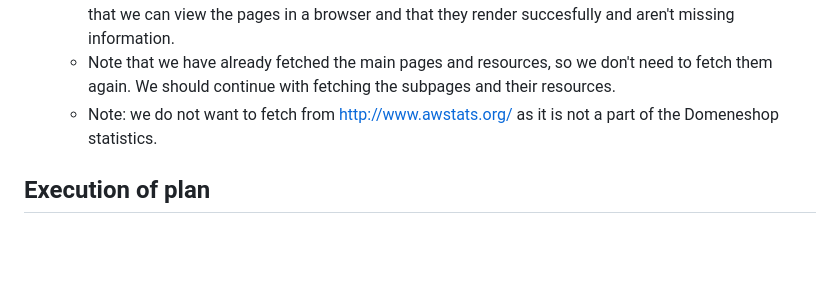
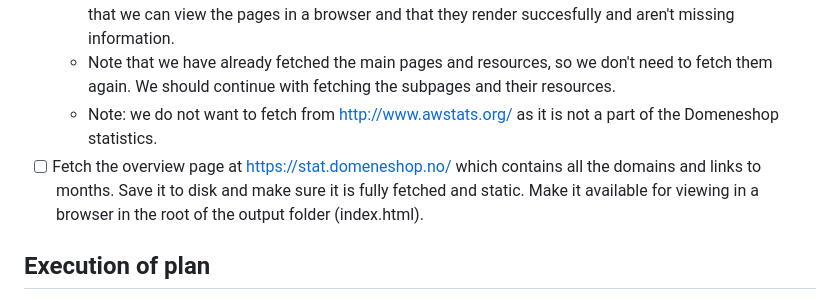
Before and after one commit to kjetilhartveit/task-save-domeneshop-stats, a Markdown page: AGENTS.md, the part around the change. GitHub-like rendering; blank space fills up the shorter version.

Commit message:
docs(plan): update plan

```diff
--- a/AGENTS.md
+++ b/AGENTS.md
@@ -21,6 +21,7 @@ What is essential though is that the pages might need authentication to be read/
   - [x] Run the program and make sure we fetch all we want and that everything is saved to disk. Make sure that we can view the pages in a browser and that they render succesfully and aren't missing information.
   - Note that we have already fetched the main pages and resources, so we don't need to fetch them again. We should continue with fetching the subpages and their resources.
   - Note: we do not want to fetch from http://www.awstats.org/ as it is not a part of the Domeneshop statistics.
+- [ ] Fetch the overview page at https://stat.domeneshop.no/ which contains all the domains and links to months. Save it to disk and make sure it is fully fetched and static. Make it available for viewing in a browser in the root of the output folder (index.html).
 
 ## Execution of plan
 
```
